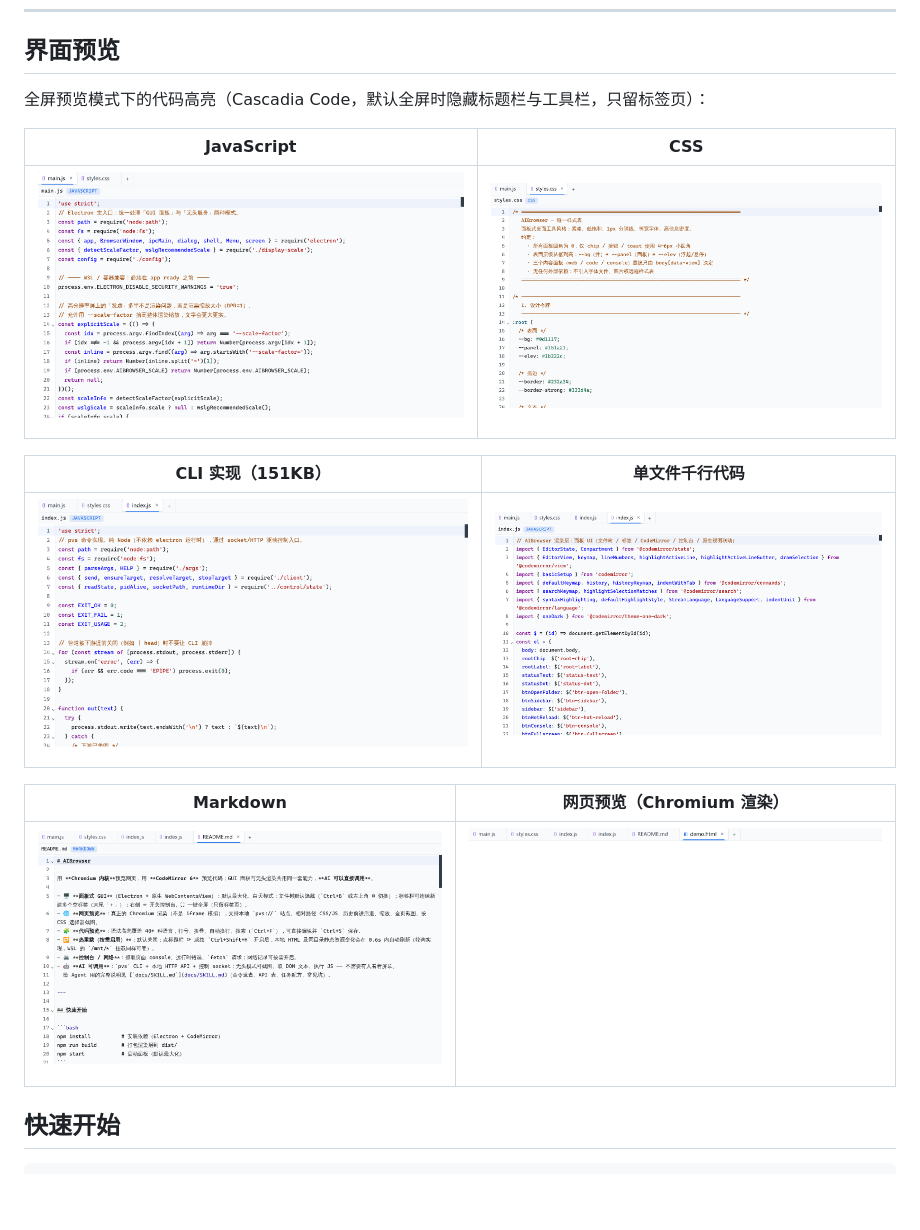
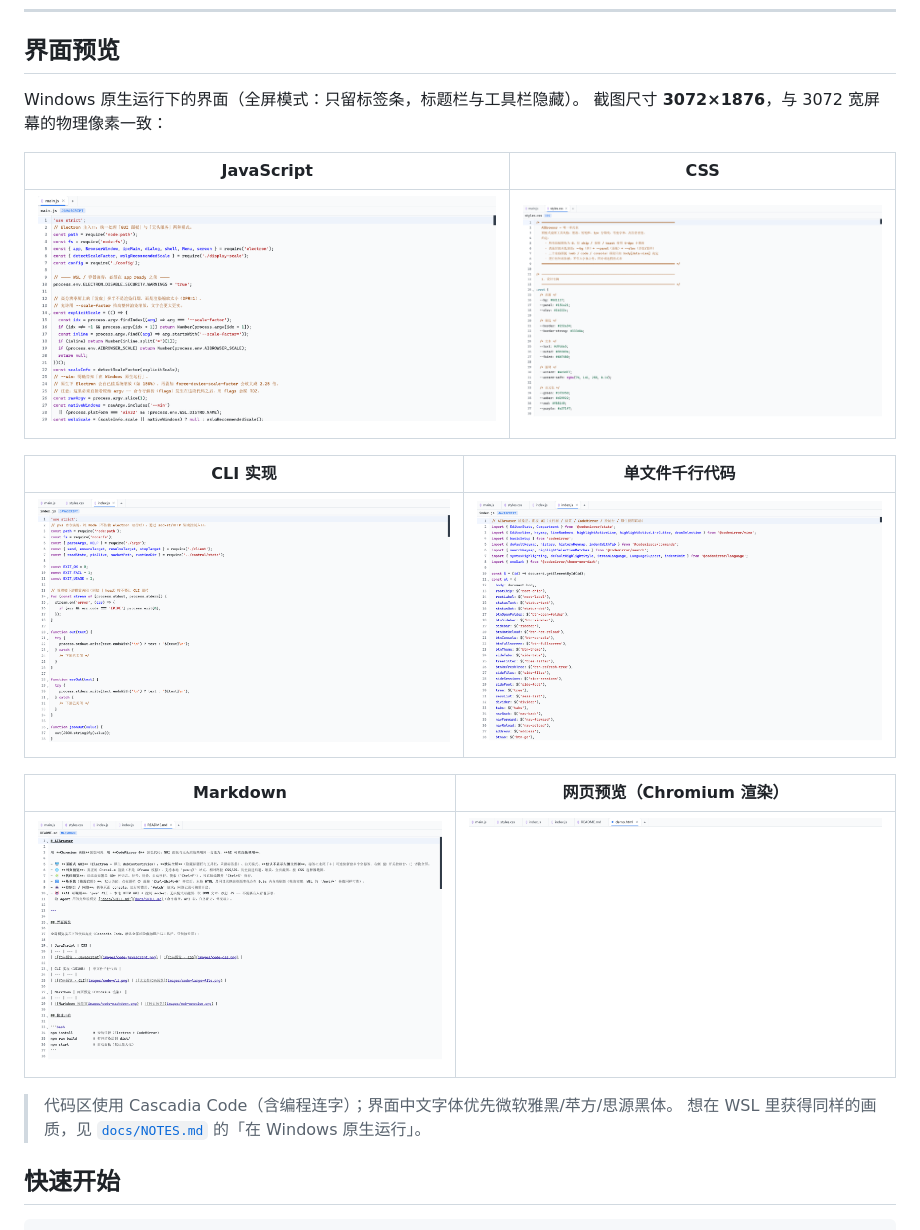
Before and after one commit to lizongze/AIBrowser, a Markdown page: README.md, the part around the change. Rendered like a GitHub page; pictures changed too: images/code-cli.png, images/code-css.png, images/code-javascript.png; blank space fills up the shorter version.

Commit message:
docs: 界面预览图替换为 Windows 原生高清截图
- images/ 下 6 张截图重新用 Windows 原生实例拍摄：3072×1876（与屏幕物理像素一致），
  替换掉此前 WSLg 下 1524×927 的低清版本
- README 界面预览章节注明截图来源与尺寸，并指向 NOTES 的原生运行说明
- 删除临时的 win-*.png

```diff
--- a/README.md
+++ b/README.md
@@ -14,19 +14,23 @@
 
 ## 界面预览
 
-全屏预览模式下的代码高亮（Cascadia Code，默认全屏时隐藏标题栏与工具栏，只留标签页）：
+Windows 原生运行下的界面（全屏模式：只留标签条，标题栏与工具栏隐藏）。
+截图尺寸 **3072×1876**，与 3072 宽屏幕的物理像素一致：
 
 | JavaScript | CSS |
 | --- | --- |
 | ![代码预览 · JavaScript](images/code-javascript.png) | ![代码预览 · CSS](images/code-css.png) |
 
-| CLI 实现（151KB） | 单文件千行代码 |
+| CLI 实现 | 单文件千行代码 |
 | --- | --- |
 | ![代码预览 · CLI](images/code-cli.png) | ![大文件代码预览](images/code-large-file.png) |
 
 | Markdown | 网页预览（Chromium 渲染） |
 | --- | --- |
 | ![Markdown 预览](images/code-markdown.png) | ![网页预览](images/web-preview.png) |
+
+> 代码区使用 Cascadia Code（含编程连字）；界面中文字体优先微软雅黑/苹方/思源黑体。
+> 想在 WSL 里获得同样的画质，见 [`docs/NOTES.md`](docs/NOTES.md) 的「在 Windows 原生运行」。
 
 ## 快速开始
 
```
